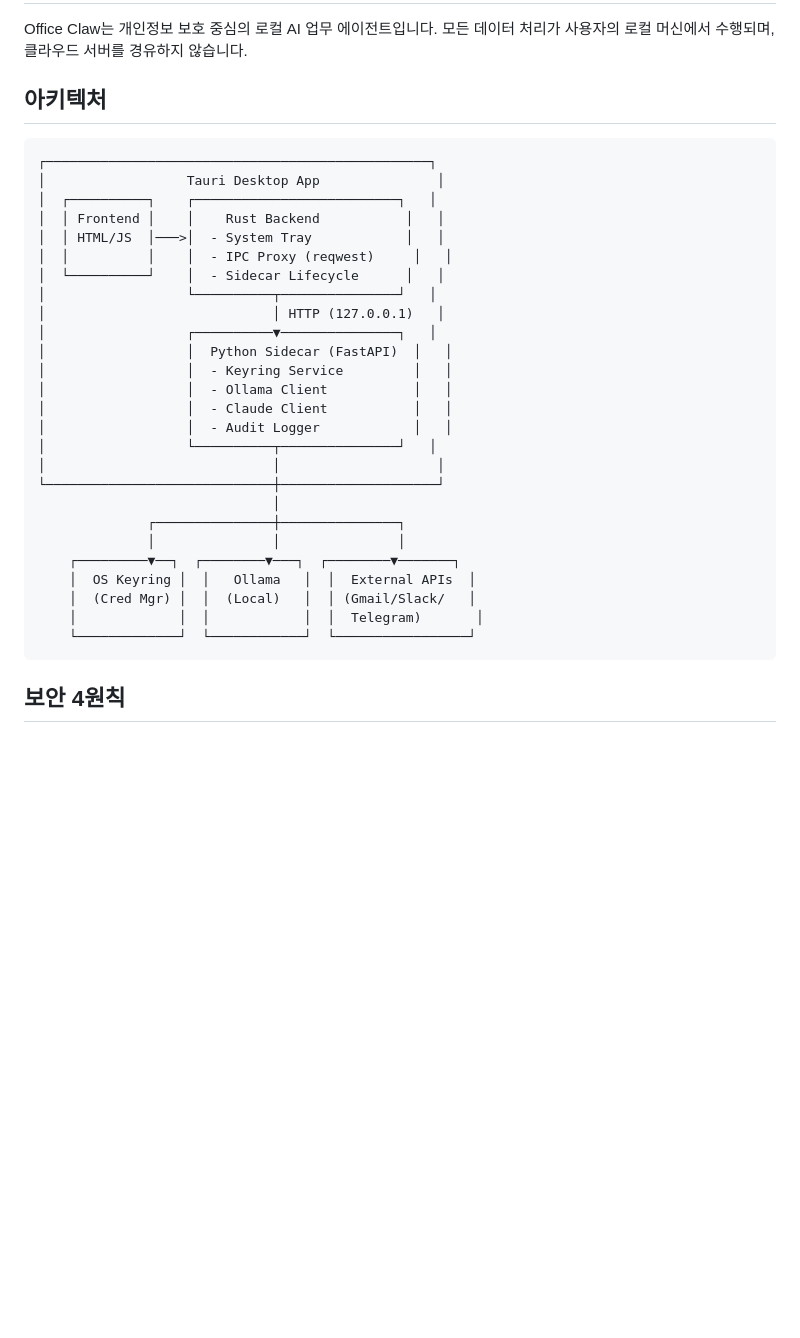
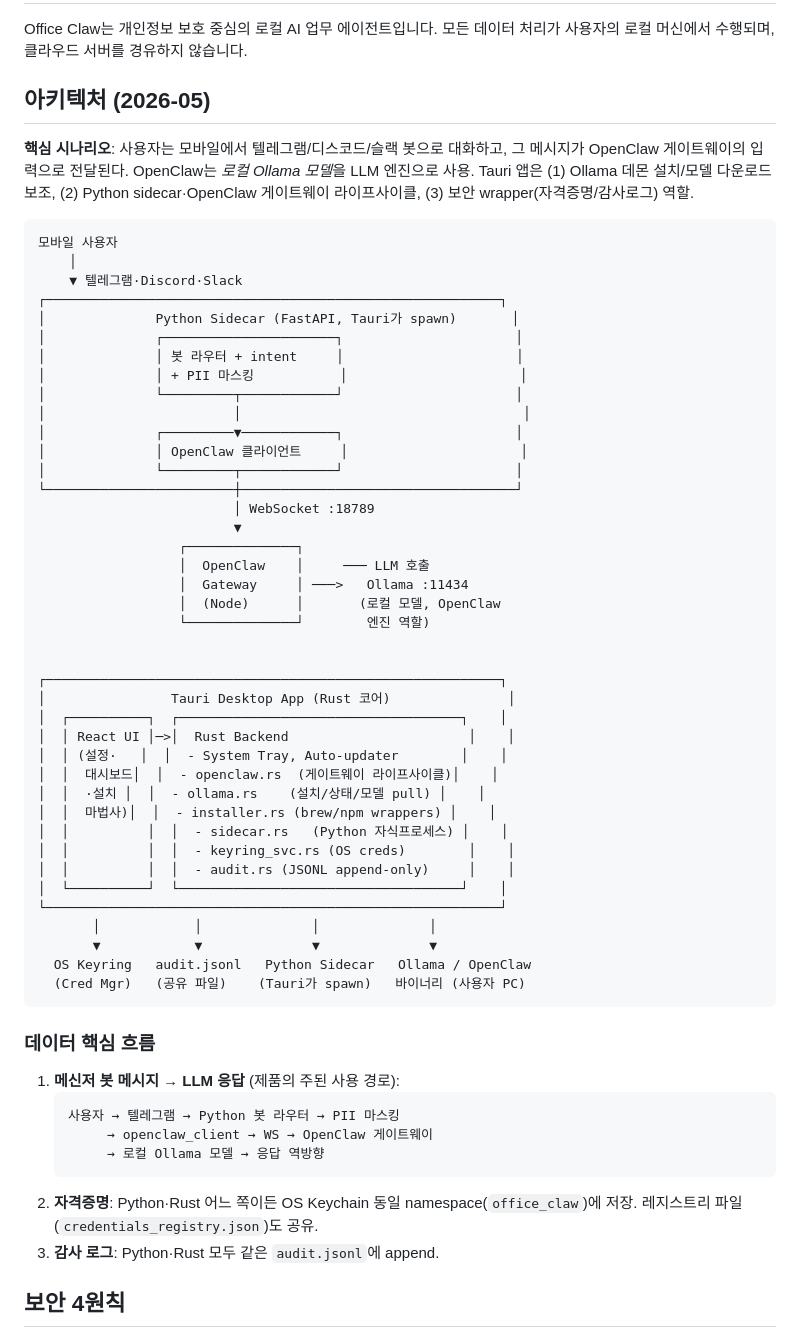
Before and after one commit to RomEscape/excel_agent, a Markdown page: docs/ARCHITECTURE.md, the part around the change. GitHub-like rendering; blank space fills up the shorter version.

````diff
--- a/docs/ARCHITECTURE.md
+++ b/docs/ARCHITECTURE.md
@@ -5,36 +5,63 @@
 Office Claw는 개인정보 보호 중심의 로컬 AI 업무 에이전트입니다.
 모든 데이터 처리가 사용자의 로컬 머신에서 수행되며, 클라우드 서버를 경유하지 않습니다.
 
-## 아키텍처
+## 아키텍처 (2026-05)
+
+**핵심 시나리오**: 사용자는 모바일에서 텔레그램/디스코드/슬랙 봇으로 대화하고, 그 메시지가 OpenClaw 게이트웨이의 입력으로 전달된다. OpenClaw는 *로컬 Ollama 모델*을 LLM 엔진으로 사용. Tauri 앱은 (1) Ollama 데몬 설치/모델 다운로드 보조, (2) Python sidecar·OpenClaw 게이트웨이 라이프사이클, (3) 보안 wrapper(자격증명/감사로그) 역할.
 
 ```
-┌─────────────────────────────────────────────────┐
-│                  Tauri Desktop App               │
-│  ┌──────────┐    ┌──────────────────────────┐   │
-│  │ Frontend │    │    Rust Backend           │   │
-│  │ HTML/JS  │───>│  - System Tray            │   │
-│  │          │    │  - IPC Proxy (reqwest)     │   │
-│  └──────────┘    │  - Sidecar Lifecycle      │   │
-│                  └──────────┬───────────────┘   │
-│                             │ HTTP (127.0.0.1)   │
-│                  ┌──────────▼───────────────┐   │
-│                  │  Python Sidecar (FastAPI)  │   │
-│                  │  - Keyring Service         │   │
-│                  │  - Ollama Client           │   │
-│                  │  - Claude Client           │   │
-│                  │  - Audit Logger            │   │
-│                  └──────────┬───────────────┘   │
-│                             │                    │
-└─────────────────────────────┼────────────────────┘
-                              │
-              ┌───────────────┼───────────────┐
-              │               │               │
-    ┌─────────▼──┐  ┌────────▼───┐  ┌────────▼───────┐
-    │  OS Keyring │  │   Ollama   │  │  External APIs  │
-    │  (Cred Mgr) │  │  (Local)   │  │ (Gmail/Slack/   │
-    │             │  │            │  │  Telegram)       │
-    └─────────────┘  └────────────┘  └─────────────────┘
+모바일 사용자
+    │
+    ▼ 텔레그램·Discord·Slack
+┌──────────────────────────────────────────────────────────┐
+│              Python Sidecar (FastAPI, Tauri가 spawn)       │
+│              ┌──────────────────────┐                      │
+│              │ 봇 라우터 + intent     │                      │
+│              │ + PII 마스킹           │                      │
+│              └─────────┬────────────┘                      │
+│                        │                                    │
+│              ┌─────────▼────────────┐                      │
+│              │ OpenClaw 클라이언트     │                      │
+│              └─────────┬────────────┘                      │
+└────────────────────────┼───────────────────────────────────┘
+                         │ WebSocket :18789
+                         ▼
+                  ┌──────────────┐
+                  │  OpenClaw    │     ─── LLM 호출
+                  │  Gateway     │ ───>   Ollama :11434
+                  │  (Node)      │       (로컬 모델, OpenClaw
+                  └──────────────┘        엔진 역할)
+
+
+┌──────────────────────────────────────────────────────────┐
+│                Tauri Desktop App (Rust 코어)               │
+│  ┌──────────┐  ┌────────────────────────────────────┐    │
+│  │ React UI │─>│  Rust Backend                       │    │
+│  │ (설정·   │  │  - System Tray, Auto-updater        │    │
+│  │  대시보드│  │  - openclaw.rs  (게이트웨이 라이프사이클)│    │
+│  │  ·설치 │  │  - ollama.rs    (설치/상태/모델 pull) │    │
+│  │  마법사)│  │  - installer.rs (brew/npm wrappers) │    │
+│  │          │  │  - sidecar.rs   (Python 자식프로세스) │    │
+│  │          │  │  - keyring_svc.rs (OS creds)        │    │
+│  │          │  │  - audit.rs (JSONL append-only)     │    │
+│  └──────────┘  └────────────────────────────────────┘    │
+└──────────────────────────────────────────────────────────┘
+       │            │              │              │
+       ▼            ▼              ▼              ▼
+  OS Keyring   audit.jsonl   Python Sidecar   Ollama / OpenClaw
+  (Cred Mgr)   (공유 파일)    (Tauri가 spawn)   바이너리 (사용자 PC)
 ```
+
+### 데이터 핵심 흐름
+
+1. **메신저 봇 메시지 → LLM 응답** (제품의 주된 사용 경로):
+   ```
+   사용자 → 텔레그램 → Python 봇 라우터 → PII 마스킹
+        → openclaw_client → WS → OpenClaw 게이트웨이
+        → 로컬 Ollama 모델 → 응답 역방향
+   ```
+2. **자격증명**: Python·Rust 어느 쪽이든 OS Keychain 동일 namespace(`office_claw`)에 저장. 레지스트리 파일(`credentials_registry.json`)도 공유.
+3. **감사 로그**: Python·Rust 모두 같은 `audit.jsonl`에 append.
 
 ## 보안 4원칙
 
````
Also changed, not shown: CLAUDE.md (+9 -5 lines), docs/RUST_MIGRATION_PLAN.md (added, +67 -0 lines).
